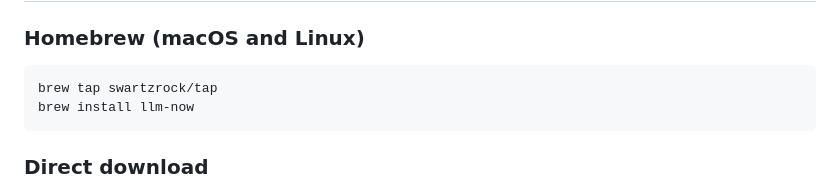
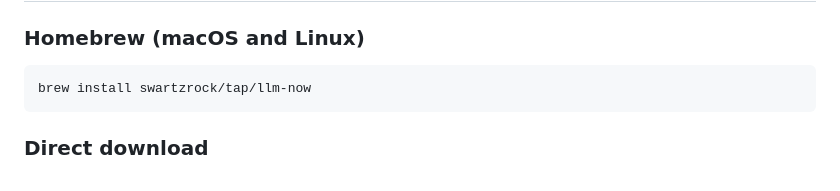
Before and after one commit to swartzrock/llm-now, a Markdown page: README.md, the part around the change. GitHub-like rendering.

Commit message:
fixed homebrew installation instructions for trust

````diff
--- a/README.md
+++ b/README.md
@@ -24,8 +24,7 @@ $ llm-now --input "Explain this error in plain English: ECONNREFUSED 127.0.0.1:5
 ### Homebrew (macOS and Linux)
 
 ```bash
-brew tap swartzrock/tap
-brew install llm-now
+brew install swartzrock/tap/llm-now
 ```
 
 ### Direct download
````
